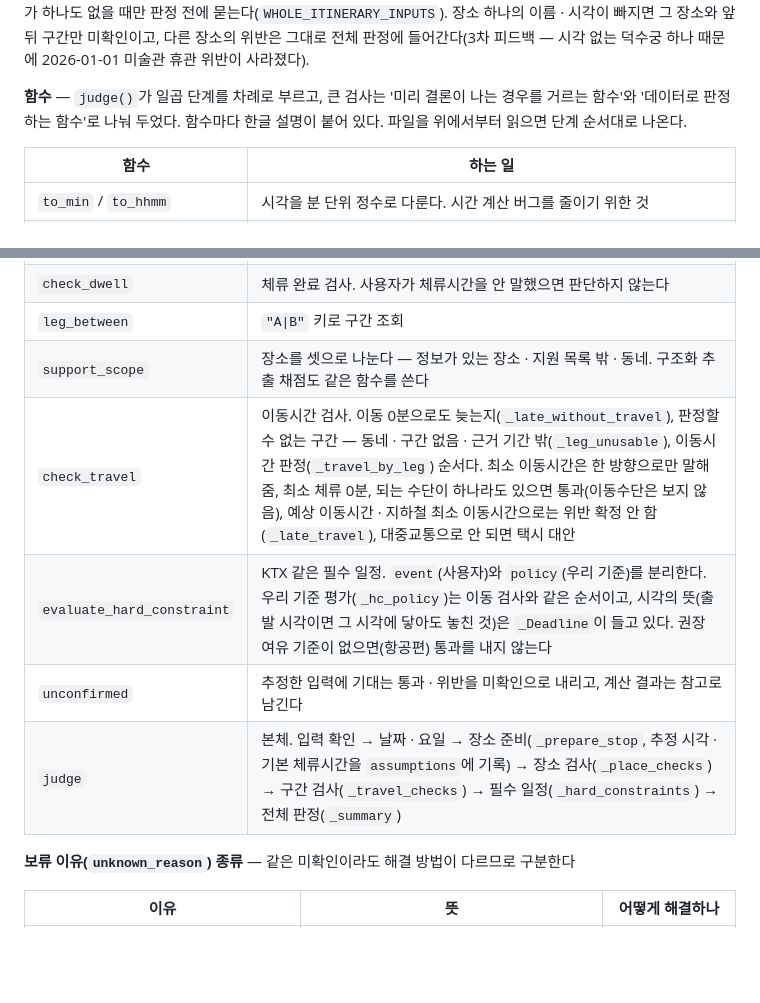
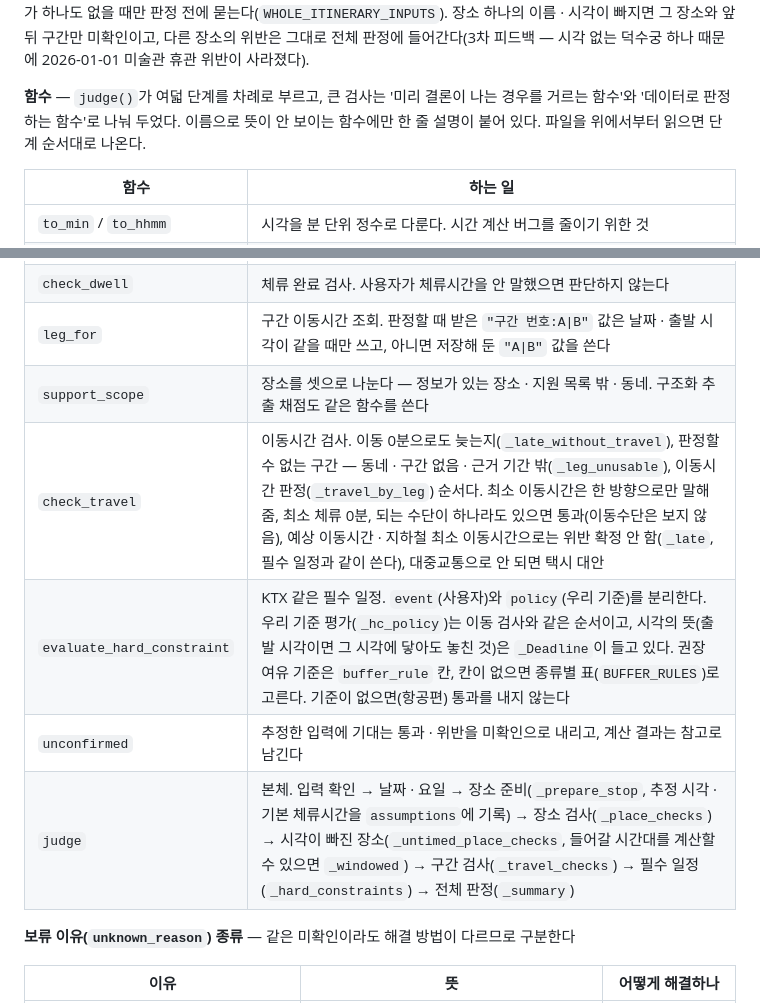
Before and after one commit to jeongrolee-tech/itinerary-verifier, a Markdown page: docs/파일별-역할.md, 2 parts joined by grey strips. Drawn GitHub-style; blank space fills up the shorter version.

Commit message:
문서 — 판정 코어 함수표와 판정 규칙을 지금 코드에 맞춘다
README 는 "규칙 전부는 docs/판정-규칙.md 에 있다"고 하는데, 코드와 비교 실험의 규칙 글(compare.RULES)에는 있고 이 문서에는
없는 규칙이 있었다. 함수표에도 없는 함수가 남아 있었다. 규칙은 하나도 바꾸지 않았고, '없으면 무엇이 깨지나'는 코드 주석에
이미 적힌 이유를 옮겼다.

- docs/판정-규칙.md: 넣은 규칙은 정기휴일이 공휴일과 겹칠 때의 기관별 규칙과 1월 1일 휴관과 부딪히는 날(RULE_CONFLICT),
  날짜와 말한 요일이 어긋나면 보류(MISMATCHED_WEEKDAY), 동네는 대표 시설로 바꾸지 않고 묻기(PLACE_NOT_RESOLVED),
  권장 여유가 모자라면 미확인(BUFFER_NOT_MET)이다. 회차 입장 줄에는 늦은 외국어 회차 · 마지막 회차 정각 · 공휴일 일반관람을
  더했다.
- docs/파일별-역할.md: 없는 함수 leg_between 을 지금 쓰는 leg_for(구간 번호 키를 날짜 · 출발 시각이 같을 때만 쓴다)로
  바꿨다. judge 단계에 시각이 빠진 장소(_untimed_place_checks · _windowed)를 넣고, 늦을 때 규칙(_late)과 권장 여유
  기준표(BUFFER_RULES)를 오늘 코드대로 적었다. 어제 주석을 줄인 뒤라 '함수마다 한글 설명' 대신 이름으로 뜻이 안 보이는
  함수에만 설명이 있다고 적었다.
- 확인: 문서가 이름을 대는 함수 · 상수를 코드에서 모두 찾았다. 넣은 규칙마다 같은 이유의 코드 주석과 테스트가 있다.

Co-Authored-By: Claude Opus 5.5 <noreply@anthropic.com>

```diff
--- a/docs/파일별-역할.md
+++ b/docs/파일별-역할.md
@@ -95,8 +95,8 @@ itinerary-verifier/
 이름 · 시각이 빠지면 그 장소와 앞뒤 구간만 미확인이고, 다른 장소의 위반은 그대로 전체 판정에 들어간다(3차 피드백 —
 시각 없는 덕수궁 하나 때문에 2026-01-01 미술관 휴관 위반이 사라졌다).
 
-**함수** — `judge()`가 일곱 단계를 차례로 부르고, 큰 검사는 '미리 결론이 나는 경우를 거르는 함수'와 '데이터로 판정하는
-함수'로 나눠 두었다. 함수마다 한글 설명이 붙어 있다. 파일을 위에서부터 읽으면 단계 순서대로 나온다.
+**함수** — `judge()`가 여덟 단계를 차례로 부르고, 큰 검사는 '미리 결론이 나는 경우를 거르는 함수'와 '데이터로 판정하는
+함수'로 나눠 두었다. 이름으로 뜻이 안 보이는 함수에만 한 줄 설명이 붙어 있다. 파일을 위에서부터 읽으면 단계 순서대로 나온다.
 
 | 함수 | 하는 일 |
 | --- | --- |
@@ -110,12 +110,12 @@ itinerary-verifier/
 | `hours_for` | 그 날짜에 적용되는 시간표 선택. **공휴일 시간표가 요일보다 우선** |
 | `check_admission` | 입장 가능 검사. 시간표 없이 결론이 나는 회차 입장·상시 개방·공휴일 캘린더는 `_admission_without_hours`, 시간표 판정은 `_admission_by_hours`. 개장 전 도착은 안내(`notice`)를 붙이고 입장 시각(`entry_at`)을 개장으로 늦춘다 |
 | `check_dwell` | 체류 완료 검사. 사용자가 체류시간을 안 말했으면 판단하지 않는다 |
-| `leg_between` | `"A\|B"` 키로 구간 조회 |
+| `leg_for` | 구간 이동시간 조회. 판정할 때 받은 `"구간 번호:A\|B"` 값은 날짜 · 출발 시각이 같을 때만 쓰고, 아니면 저장해 둔 `"A\|B"` 값을 쓴다 |
 | `support_scope` | 장소를 셋으로 나눈다 — 정보가 있는 장소 · 지원 목록 밖 · 동네. 구조화 추출 채점도 같은 함수를 쓴다 |
-| `check_travel` | 이동시간 검사. 이동 0분으로도 늦는지(`_late_without_travel`), 판정할 수 없는 구간 — 동네 · 구간 없음 · 근거 기간 밖(`_leg_unusable`), 이동시간 판정(`_travel_by_leg`) 순서다. 최소 이동시간은 한 방향으로만 말해 줌, 최소 체류 0분, 되는 수단이 하나라도 있으면 통과(이동수단은 보지 않음), 예상 이동시간 · 지하철 최소 이동시간으로는 위반 확정 안 함(`_late_travel`), 대중교통으로 안 되면 택시 대안 |
-| `evaluate_hard_constraint` | KTX 같은 필수 일정. `event`(사용자)와 `policy`(우리 기준)를 분리한다. 우리 기준 평가(`_hc_policy`)는 이동 검사와 같은 순서이고, 시각의 뜻(출발 시각이면 그 시각에 닿아도 놓친 것)은 `_Deadline`이 들고 있다. 권장 여유 기준이 없으면(항공편) 통과를 내지 않는다 |
+| `check_travel` | 이동시간 검사. 이동 0분으로도 늦는지(`_late_without_travel`), 판정할 수 없는 구간 — 동네 · 구간 없음 · 근거 기간 밖(`_leg_unusable`), 이동시간 판정(`_travel_by_leg`) 순서다. 최소 이동시간은 한 방향으로만 말해 줌, 최소 체류 0분, 되는 수단이 하나라도 있으면 통과(이동수단은 보지 않음), 예상 이동시간 · 지하철 최소 이동시간으로는 위반 확정 안 함(`_late`, 필수 일정과 같이 쓴다), 대중교통으로 안 되면 택시 대안 |
+| `evaluate_hard_constraint` | KTX 같은 필수 일정. `event`(사용자)와 `policy`(우리 기준)를 분리한다. 우리 기준 평가(`_hc_policy`)는 이동 검사와 같은 순서이고, 시각의 뜻(출발 시각이면 그 시각에 닿아도 놓친 것)은 `_Deadline`이 들고 있다. 권장 여유 기준은 `buffer_rule` 칸, 칸이 없으면 종류별 표(`BUFFER_RULES`)로 고른다. 기준이 없으면(항공편) 통과를 내지 않는다 |
 | `unconfirmed` | 추정한 입력에 기대는 통과 · 위반을 미확인으로 내리고, 계산 결과는 참고로 남긴다 |
-| `judge` | 본체. 입력 확인 → 날짜 · 요일 → 장소 준비(`_prepare_stop`, 추정 시각 · 기본 체류시간을 `assumptions`에 기록) → 장소 검사(`_place_checks`) → 구간 검사(`_travel_checks`) → 필수 일정(`_hard_constraints`) → 전체 판정(`_summary`) |
+| `judge` | 본체. 입력 확인 → 날짜 · 요일 → 장소 준비(`_prepare_stop`, 추정 시각 · 기본 체류시간을 `assumptions`에 기록) → 장소 검사(`_place_checks`) → 시각이 빠진 장소(`_untimed_place_checks`, 들어갈 시간대를 계산할 수 있으면 `_windowed`) → 구간 검사(`_travel_checks`) → 필수 일정(`_hard_constraints`) → 전체 판정(`_summary`) |
 
 **보류 이유(`unknown_reason`) 종류** — 같은 미확인이라도 해결 방법이 다르므로 구분한다
 
```
Also changed, not shown: docs/판정-규칙.md (+5 -1 lines).
